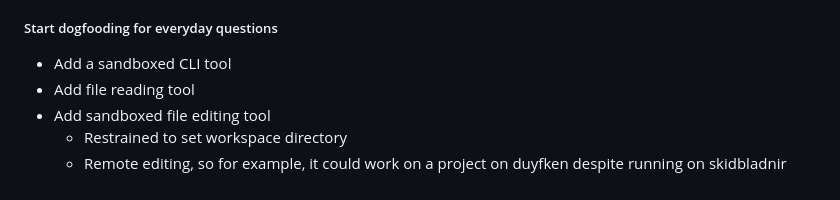
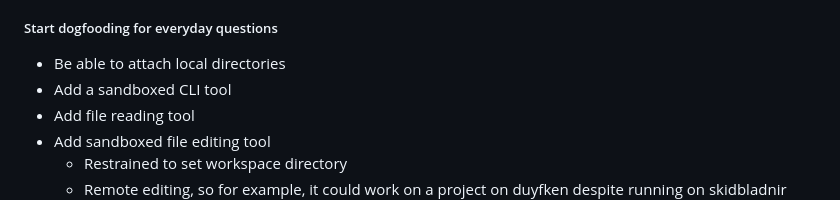
Before and after one commit to Lumyxen/ControlPanel, a Markdown page: TODO.md, the part around the change. GitHub-like rendering.

Commit message:
Update TODO

```diff
--- a/TODO.md
+++ b/TODO.md
@@ -55,6 +55,7 @@
 - Add LM Studio server API support for local AI on oseberg
 - Ensure tool placeholder in global system prompt also returns description of each tool
 ##### Start dogfooding for everyday questions
+- Be able to attach local directories
 - Add a sandboxed CLI tool
 - Add file reading tool
 - Add sandboxed file editing tool
```
